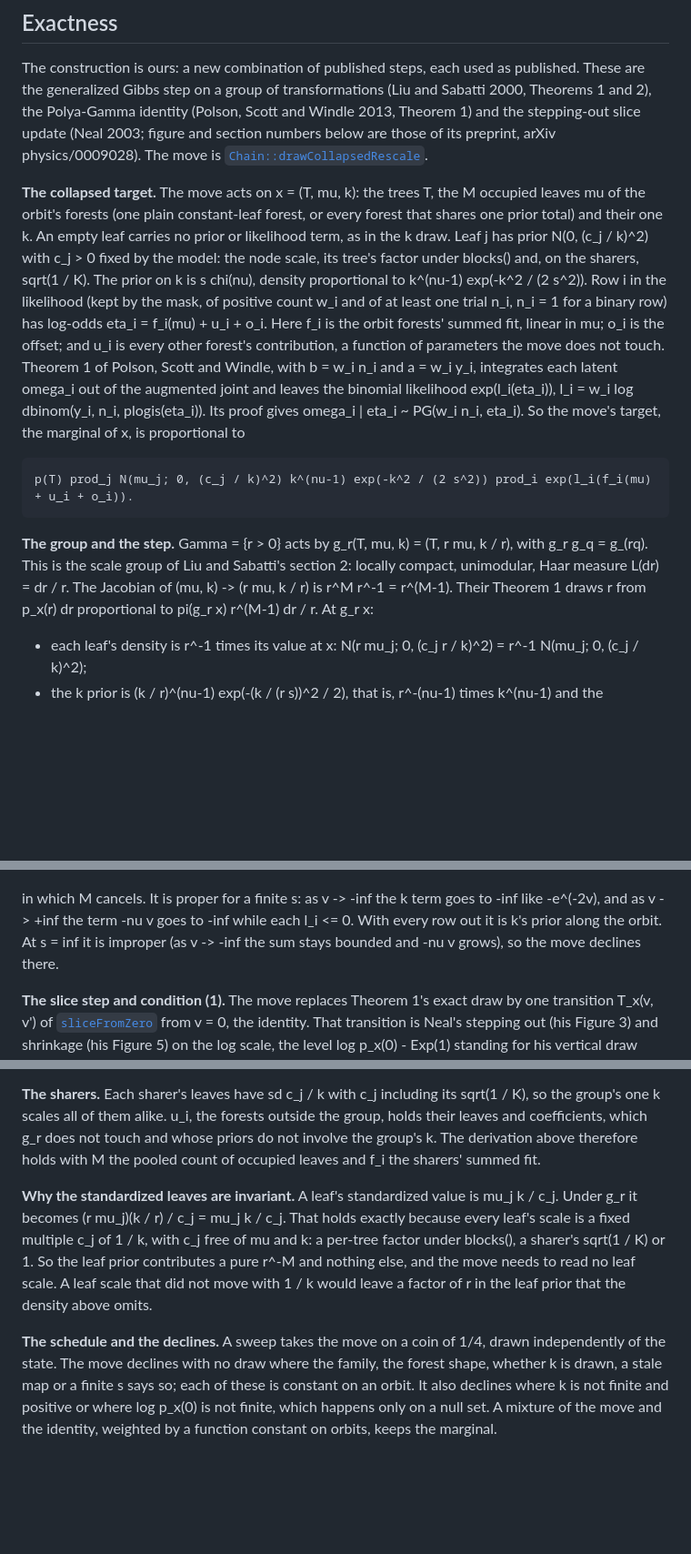
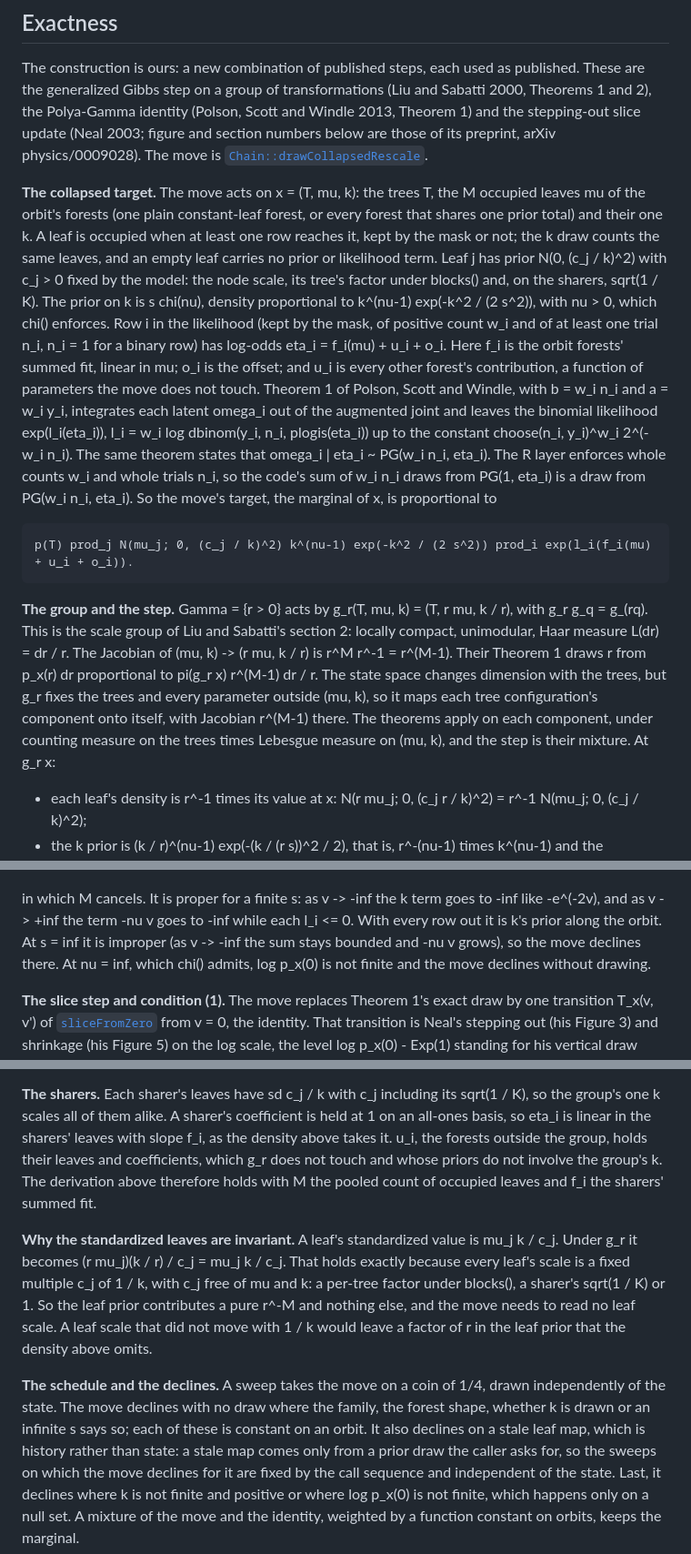
Before and after one commit to vdorie/dbarts, a Markdown page: docs/design/collapsed-scale-move.md, 3 parts joined by grey strips. Shown at 91% size. Drawn GitHub-style; blank space fills up the shorter version.

Commit message:
The collapsed move's exactness derivation closes the referee's six gaps: the theorems applied on each tree configuration's component, which leaves count as occupied, whole counts and trials so the summed unit draws are the stated Polya-Gamma shape (stated in that theorem itself), a stale map's declines fixed by the call sequence, each sharer's coefficient held at 1, and nu > 0 with the decline at nu = inf; an infinite s, not a finite one, is the decline

```diff
--- a/docs/design/collapsed-scale-move.md
+++ b/docs/design/collapsed-scale-move.md
@@ -15,23 +15,30 @@ is [`Chain::drawCollapsedRescale`](../../src/bartcore/chain.hpp).
 
 **The collapsed target.** The move acts on x = (T, mu, k): the trees T, the M occupied leaves mu of the
 orbit's forests (one plain constant-leaf forest, or every forest that shares one prior total) and their one
-k. An empty leaf carries no prior or likelihood term, as in the k draw. Leaf j has prior N(0, (c_j / k)^2)
+k. A leaf is occupied when at least one row reaches it, kept by the mask or not; the k draw counts the same
+leaves, and an empty leaf carries no prior or likelihood term. Leaf j has prior N(0, (c_j / k)^2)
 with c_j > 0 fixed by the model: the node scale, its tree's factor under blocks() and, on the sharers,
-sqrt(1 / K). The prior on k is s chi(nu), density proportional to k^(nu-1) exp(-k^2 / (2 s^2)). Row i in the
+sqrt(1 / K). The prior on k is s chi(nu), density proportional to k^(nu-1) exp(-k^2 / (2 s^2)), with
+nu > 0, which chi() enforces. Row i in the
 likelihood (kept by the mask, of positive count w_i and of at least one trial n_i, n_i = 1 for a binary row)
 has log-odds eta_i = f_i(mu) + u_i + o_i. Here f_i is the orbit forests' summed fit, linear in mu; o_i is the
 offset; and u_i is every other forest's contribution, a function of parameters the move does not touch.
 Theorem 1 of Polson, Scott and Windle, with b = w_i n_i and a = w_i y_i, integrates each latent omega_i out of
 the augmented joint and leaves the binomial likelihood exp(l_i(eta_i)), l_i = w_i log dbinom(y_i, n_i,
-plogis(eta_i)). Its proof gives omega_i | eta_i ~ PG(w_i n_i, eta_i). So the move's target, the marginal of x,
-is proportional to
+plogis(eta_i)) up to the constant choose(n_i, y_i)^w_i 2^(-w_i n_i). The same theorem states that
+omega_i | eta_i ~ PG(w_i n_i, eta_i). The R layer enforces whole counts w_i and whole trials n_i, so the code's
+sum of w_i n_i draws from PG(1, eta_i) is a draw from PG(w_i n_i, eta_i). So the move's target, the marginal
+of x, is proportional to
 
     p(T) prod_j N(mu_j; 0, (c_j / k)^2) k^(nu-1) exp(-k^2 / (2 s^2)) prod_i exp(l_i(f_i(mu) + u_i + o_i)).
 
 **The group and the step.** Gamma = {r > 0} acts by g_r(T, mu, k) = (T, r mu, k / r), with g_r g_q = g_(rq).
 This is the scale group of Liu and Sabatti's section 2: locally compact, unimodular, Haar measure
 L(dr) = dr / r. The Jacobian of (mu, k) -> (r mu, k / r) is r^M r^-1 = r^(M-1). Their Theorem 1 draws r from
-p_x(r) dr proportional to pi(g_r x) r^(M-1) dr / r. At g_r x:
+p_x(r) dr proportional to pi(g_r x) r^(M-1) dr / r. The state space changes dimension with the trees, but
+g_r fixes the trees and every parameter outside (mu, k), so it maps each tree configuration's component onto
+itself, with Jacobian r^(M-1) there. The theorems apply on each component, under counting measure on the trees
+times Lebesgue measure on (mu, k), and the step is their mixture. At g_r x:
 - each leaf's density is r^-1 times its value at x: N(r mu_j; 0, (c_j r / k)^2) = r^-1 N(mu_j; 0, (c_j / k)^2);
 - the k prior is (k / r)^(nu-1) exp(-(k / (r s))^2 / 2), that is, r^-(nu-1) times k^(nu-1) and the
   exponential at k / r;
@@ -45,6 +52,7 @@ density
 in which M cancels. It is proper for a finite s: as v -> -inf the k term goes to -inf like -e^(-2v), and as
 v -> +inf the term -nu v goes to -inf while each l_i <= 0. With every row out it is k's prior along the orbit.
 At s = inf it is improper (as v -> -inf the sum stays bounded and -nu v grows), so the move declines there.
+At nu = inf, which chi() admits, log p_x(0) is not finite and the move declines without drawing.
 
 **The slice step and condition (1).** The move replaces Theorem 1's exact draw by one transition
 T_x(v, v') of [`sliceFromZero`](../../src/bartcore/chain.hpp) from v = 0, the identity. That transition is
@@ -71,9 +79,10 @@ conditional. If (x, omega) is distributed as the joint, x is distributed as the
 is too; and omega' drawn from omega | x' makes (x', omega') distributed as the joint.
 
 **The sharers.** Each sharer's leaves have sd c_j / k with c_j including its sqrt(1 / K), so the group's one k
-scales all of them alike. u_i, the forests outside the group, holds their leaves and coefficients, which g_r
-does not touch and whose priors do not involve the group's k. The derivation above therefore holds with M
-the pooled count of occupied leaves and f_i the sharers' summed fit.
+scales all of them alike. A sharer's coefficient is held at 1 on an all-ones basis, so eta_i is linear in the
+sharers' leaves with slope f_i, as the density above takes it. u_i, the forests outside the group, holds
+their leaves and coefficients, which g_r does not touch and whose priors do not involve the group's k. The
+derivation above therefore holds with M the pooled count of occupied leaves and f_i the sharers' summed fit.
 
 **Why the standardized leaves are invariant.** A leaf's standardized value is mu_j k / c_j. Under g_r it
 becomes (r mu_j)(k / r) / c_j = mu_j k / c_j. That holds exactly because every leaf's scale is a fixed
@@ -83,7 +92,10 @@ A leaf scale that did not move with 1 / k would leave a factor of r in the leaf
 above omits.
 
 **The schedule and the declines.** A sweep takes the move on a coin of 1/4, drawn independently of the
-state. The move declines with no draw where the family, the forest shape, whether k is drawn, a stale map
-or a finite s says so; each of these is constant on an orbit. It also declines where k is not finite and
-positive or where log p_x(0) is not finite, which happens only on a null set. A mixture of the move and the
+state. The move declines with no draw where the family, the forest shape, whether k is drawn or an
+infinite s says so; each of these is constant on an orbit. It also declines on a stale leaf map, which is
+history rather than state: a stale map comes only from a prior draw the caller asks for, so the sweeps on
+which the move declines for it are fixed by the call sequence and independent of the state. Last, it
+declines where k is not finite and positive or where log p_x(0) is not finite, which happens only on a null
+set. A mixture of the move and the
 identity, weighted by a function constant on orbits, keeps the marginal.
```
